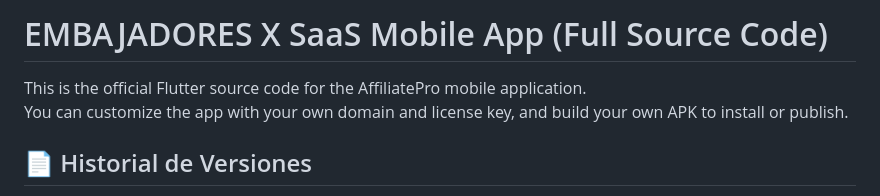
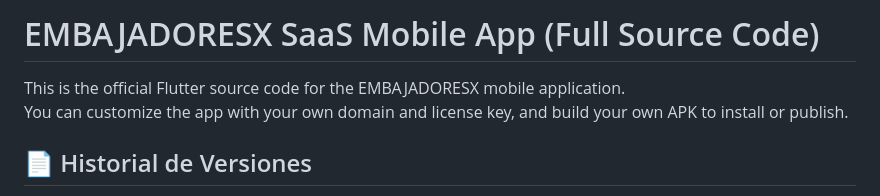
Before and after one commit to tomasamayo/embajadoresx-app, a Markdown page: flutter/README.md, the part around the change. Rendered like a GitHub page.

```diff
--- a/flutter/README.md
+++ b/flutter/README.md
@@ -1,6 +1,6 @@
-# EMBAJADORES X SaaS Mobile App (Full Source Code)
+# EMBAJADORESX SaaS Mobile App (Full Source Code)
 
-This is the official Flutter source code for the AffiliatePro mobile application.
+This is the official Flutter source code for the EMBAJADORESX mobile application.
 You can customize the app with your own domain and license key, and build your own APK to install or publish.
 
 ## 📄 Historial de Versiones
```
